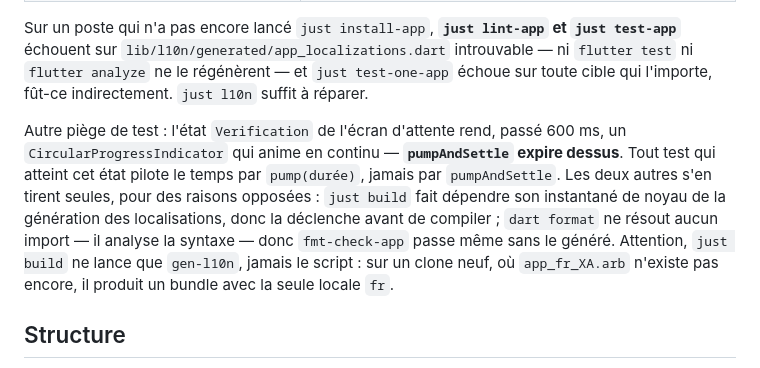
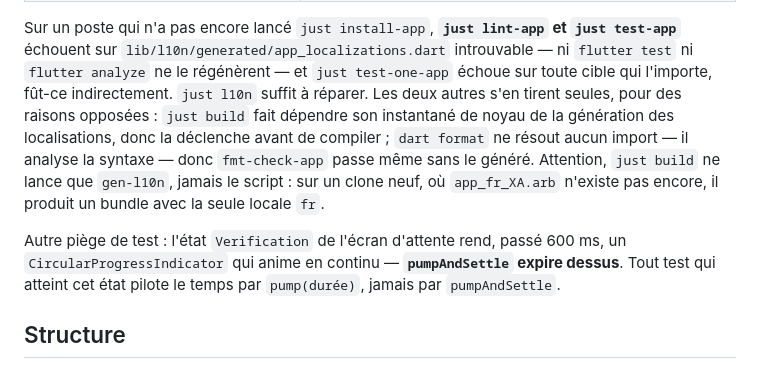
Before and after one commit to plecart/Arpendo, a Markdown page: app/README.md, the part around the change. Rendered like a GitHub page.

Commit message:
docs: l'exception du §1.6 annoncée dès la règle, paragraphe du README recollé

```diff
--- a/app/README.md
+++ b/app/README.md
@@ -48,16 +48,16 @@ Toujours par `just`, jamais par `flutter` nu (c'est le SDK global qui répondrai
 Sur un poste qui n'a pas encore lancé `just install-app`, **`just lint-app` et `just test-app`**
 échouent sur `lib/l10n/generated/app_localizations.dart` introuvable — ni `flutter test` ni
 `flutter analyze` ne le régénèrent — et `just test-one-app` échoue sur toute cible qui l'importe, fût-ce indirectement.
-`just l10n` suffit à réparer.
-
-Autre piège de test : l'état `Verification` de l'écran d'attente rend, passé 600 ms, un
-`CircularProgressIndicator` qui anime en continu — **`pumpAndSettle` expire dessus**. Tout test
-qui atteint cet état pilote le temps par `pump(durée)`, jamais par `pumpAndSettle`. Les deux autres s'en tirent seules, pour des raisons opposées :
+`just l10n` suffit à réparer. Les deux autres s'en tirent seules, pour des raisons opposées :
 `just build` fait dépendre son instantané de noyau de la génération des localisations, donc la
 déclenche avant de compiler ; `dart format` ne résout aucun import — il analyse la syntaxe — donc
 `fmt-check-app` passe même sans le généré. Attention, `just build` ne lance que `gen-l10n`, jamais
 le script : sur un clone neuf, où `app_fr_XA.arb` n'existe pas encore, il produit un bundle avec
 la seule locale `fr`.
+
+Autre piège de test : l'état `Verification` de l'écran d'attente rend, passé 600 ms, un
+`CircularProgressIndicator` qui anime en continu — **`pumpAndSettle` expire dessus**. Tout test
+qui atteint cet état pilote le temps par `pump(durée)`, jamais par `pumpAndSettle`.
 
 ## Structure
 
```
Also changed, not shown: documents/reference/02-specification-ux.md (+2 -1 lines).
